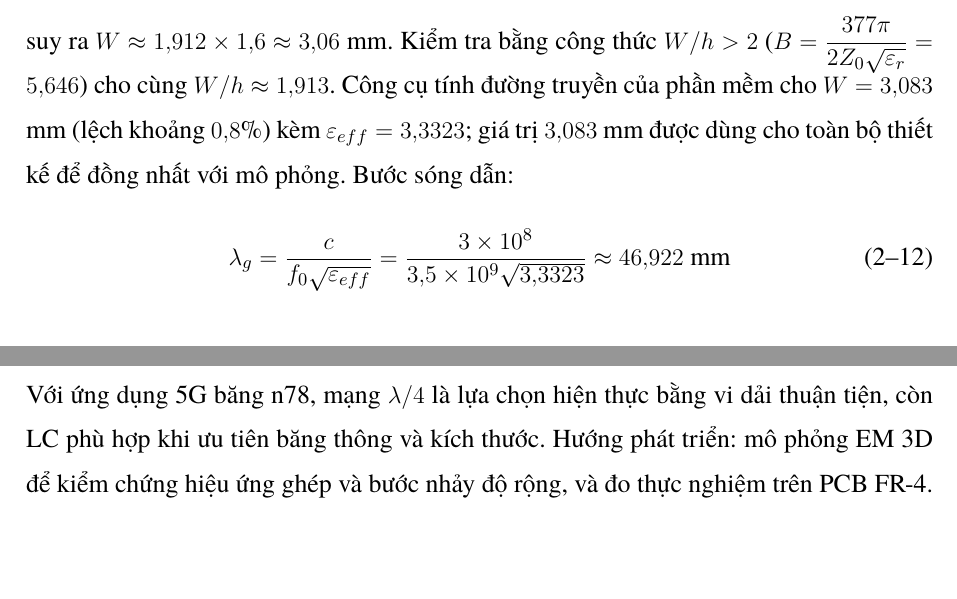
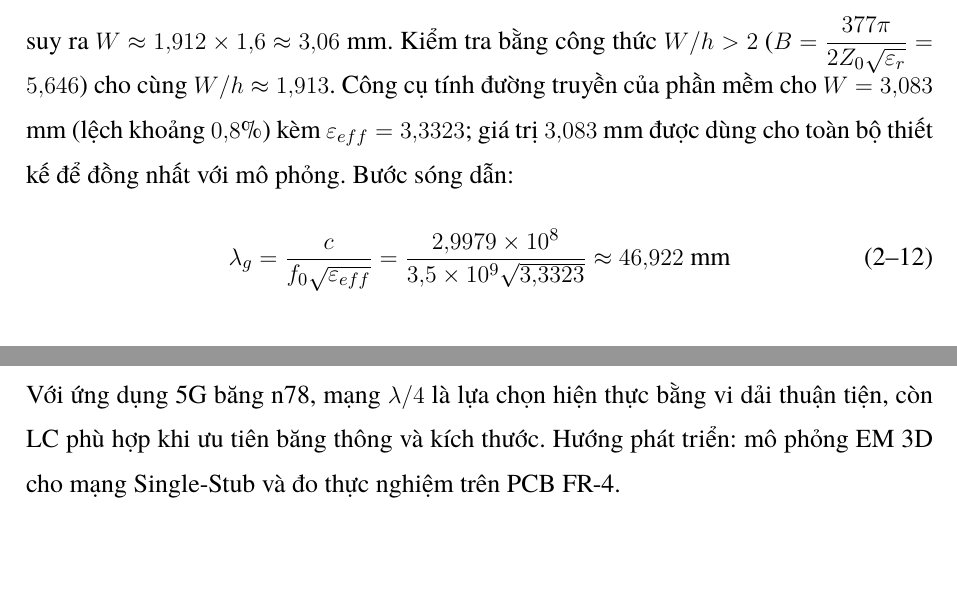
Before and after one commit to hdung274520/HCMUT-MicrowaveEngineer, a LaTeX document (Latex/main.tex): two parts of pages 23 and 61 of 62, joined at a grey line, cut so that both start at the same text. Compiled offline with XeLaTeX; a missing font is replaced by an installed copy or a similar font.

Commit message:
Fix formula sign, speed of light value, and rebuild PDF

```diff
--- a/Latex/main.tex
+++ b/Latex/main.tex
@@ -442,7 +442,7 @@ Theo công thức Hammerstad (trường hợp $W/h<2$):
 \end{equation}
 suy ra $W\approx1{,}912\times1{,}6\approx3{,}06$ mm. Kiểm tra bằng công thức $W/h>2$ ($B=\dfrac{377\pi}{2Z_0\sqrt{\varepsilon_r}}=5{,}646$) cho cùng $W/h\approx1{,}913$. Công cụ tính đường truyền của phần mềm cho $W=3{,}083$ mm (lệch khoảng $0{,}8\%$) kèm $\varepsilon_{eff}=3{,}3323$; giá trị $3{,}083$ mm được dùng cho toàn bộ thiết kế để đồng nhất với mô phỏng. Bước sóng dẫn:
 \begin{equation}
-  \lambda_g=\frac{c}{f_0\sqrt{\varepsilon_{eff}}}=\frac{3\times10^{8}}{3{,}5\times10^{9}\sqrt{3{,}3323}}\approx46{,}922\ \text{mm}
+  \lambda_g=\frac{c}{f_0\sqrt{\varepsilon_{eff}}}=\frac{2{,}9979\times10^{8}}{3{,}5\times10^{9}\sqrt{3{,}3323}}\approx46{,}922\ \text{mm}
 \end{equation}
 
 \subsection{Điều kiện phối hợp và hai bộ nghiệm}
@@ -1044,7 +1044,7 @@ Mạng LC nhạy nhất với $L$ (dịch $350$ MHz khi $\pm10\%$), ít nhạy v
   \item Mạng $\lambda/4$ kết hợp dây đệm hoàn toàn bằng vi dải, băng thông $35{,}5\%$ đủ phủ dải $3{,}3$--$3{,}7\GHz$, chịu dung sai tốt (Yield $100\%$). Cần hiệu chỉnh chiều dài sau mô phỏng ($-7{,}1\%$ $L_t$) để bù hiệu ứng vi dải.
   \item Mạng Single-Stub chỉ dùng đường dẫn vi dải, có hai bộ nghiệm đều phủ dải $3{,}3$--$3{,}7\GHz$. Nghiệm 2 là phương án tốt hơn: phối hợp sâu ($-32{,}81\dB$ tại $3{,}5\GHz$), tổn hao thấp ($0{,}211\dB$), đường dẫn ngắn ($14{,}65$ mm) và băng thông $780$ MHz ($22{,}3\%$). Băng thông hẹp hơn LC và $\lambda/4$, đồng thời nhạy với chiều dài stub.
 \end{itemize}
-Với ứng dụng 5G băng n78, mạng $\lambda/4$ là lựa chọn hiện thực bằng vi dải thuận tiện, còn LC phù hợp khi ưu tiên băng thông và kích thước. Hướng phát triển: mô phỏng EM 3D để kiểm chứng hiệu ứng ghép và bước nhảy độ rộng, và đo thực nghiệm trên PCB FR-4.
+Với ứng dụng 5G băng n78, mạng $\lambda/4$ là lựa chọn hiện thực bằng vi dải thuận tiện, còn LC phù hợp khi ưu tiên băng thông và kích thước. Hướng phát triển: mô phỏng EM 3D cho mạng Single-Stub và đo thực nghiệm trên PCB FR-4.
 
 \phansau
 \begin{thebibliography}{9}
```
Also changed, not shown: Latex/main.tex (2 more changed lines), 3 other files.
